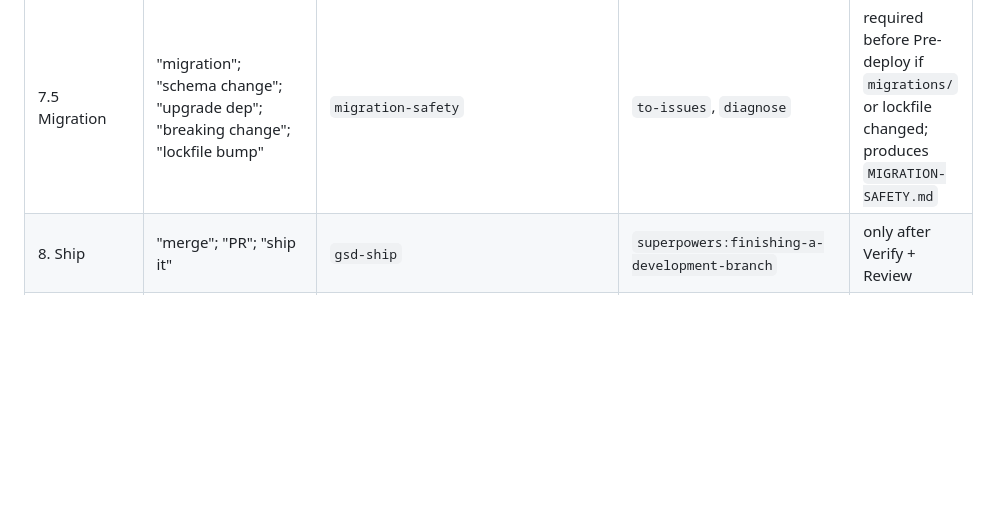
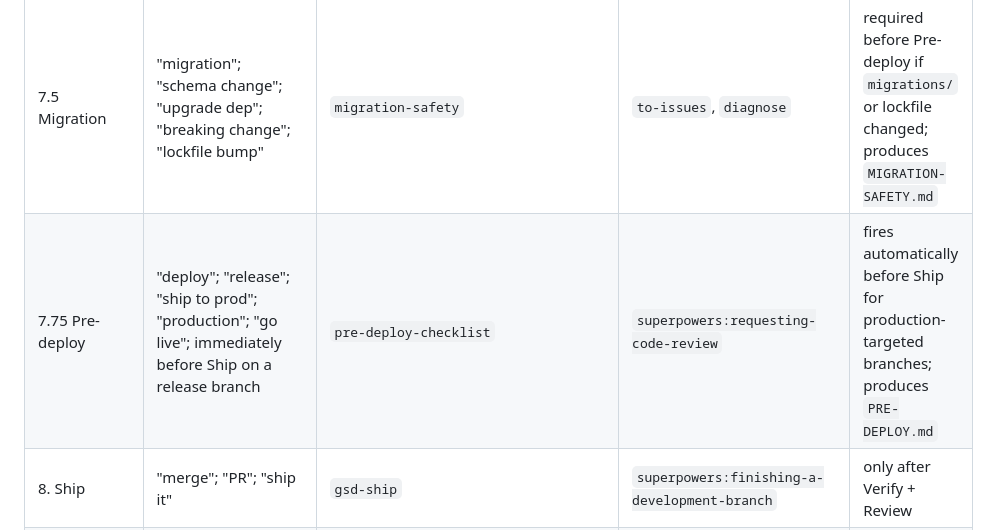
Before and after one commit to bhargavch19/pilot, a Markdown page: skills/pilot/registry.md, the part around the change. Drawn GitHub-style; blank space fills up the shorter version.

Commit message:
feat(registry): pre-deploy phase — checklist before Ship for prod branches

```diff
--- a/skills/pilot/registry.md
+++ b/skills/pilot/registry.md
@@ -28,6 +28,7 @@ See `SKILL.md` → "Literal-name shortcut" for the exact rule (scanning conventi
 | 6.5 Security | "security review"; "audit"; "OWASP"; "vulnerability"; "sanitize"; "injection"; diff touches auth/crypto/network paths | `security-review` | `gsd-secure-phase` | always before Ship if any sensitive-path change |
 | 7. Refactor | "messy"; "hard to change"; "clean up" | `improve-codebase-architecture` | `zoom-out`, `gsd-map-codebase` | scope to current task only |
 | 7.5 Migration | "migration"; "schema change"; "upgrade dep"; "breaking change"; "lockfile bump" | `migration-safety` | `to-issues`, `diagnose` | required before Pre-deploy if `migrations/` or lockfile changed; produces `MIGRATION-SAFETY.md` |
+| 7.75 Pre-deploy | "deploy"; "release"; "ship to prod"; "production"; "go live"; immediately before Ship on a release branch | `pre-deploy-checklist` | `superpowers:requesting-code-review` | fires automatically before Ship for production-targeted branches; produces `PRE-DEPLOY.md` |
 | 8. Ship | "merge"; "PR"; "ship it" | `gsd-ship` | `superpowers:finishing-a-development-branch` | only after Verify + Review |
 | 9. Capture | post-ship; end of phase | _claude-mem plugin auto-hook (not skill-invokable)_ | `gsd-extract-learnings` | runs automatically |
 | Meta. Skill authoring | "create skill"; "new skill"; "write a skill"; "edit skill" | `skill-creator:skill-creator` | `write-a-skill` (superpowers), `superpowers:writing-skills` | meta-tooling — runs outside phase loop |
```
Also changed, not shown: skills/pilot/SKILL.md (+1 -0 lines).
